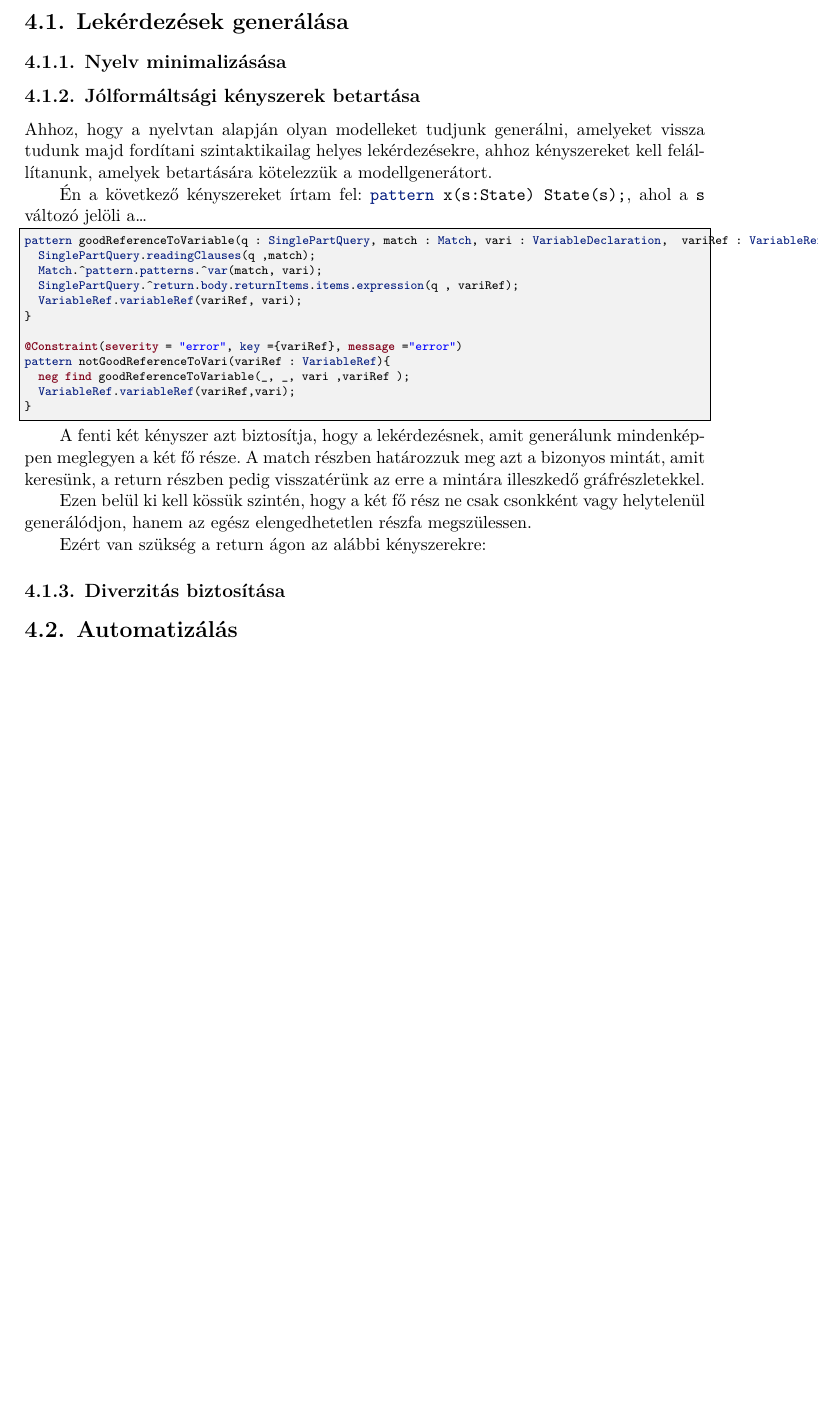
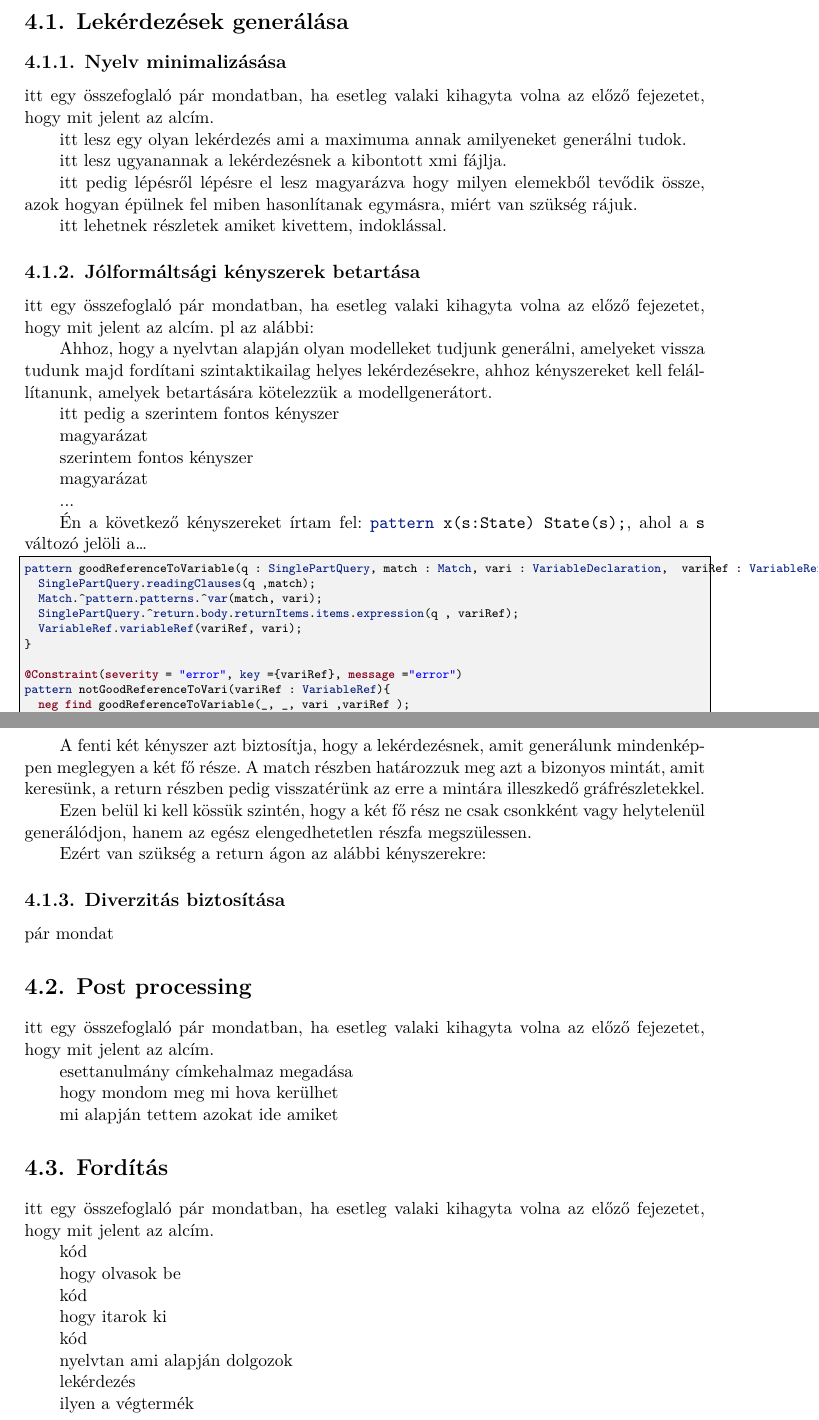
Before and after one commit to marcsika96/tdk_beko_latex, a LaTeX thesis (tdk_beko/src/BekoMariaTDK.tex, which reads tdk_beko/src/content/ellaboration.tex): part of page 12 of 16 before the commit and two parts of pages 13 and 14 of 18 after it, the two joined at a grey line, cut so that both start at the same text, the shorter picture padded with empty space. Compiled offline with XeLaTeX.

Commit message:
kész az overview és az ellaboration váza

```diff
--- a/tdk_beko/src/content/ellaboration.tex
+++ b/tdk_beko/src/content/ellaboration.tex
@@ -2,8 +2,34 @@
 \section{Lekérdezések generálása}
 
 \subsection{Nyelv minimalizásása}
+itt egy összefoglaló pár mondatban, ha esetleg valaki kihagyta volna az előző fejezetet, hogy mit jelent az alcím.
+
+itt lesz egy olyan lekérdezés ami a maximuma annak amilyeneket generálni tudok.
+
+itt lesz ugyanannak a lekérdezésnek a kibontott xmi fájlja.
+
+itt pedig lépésről lépésre el lesz magyarázva hogy milyen elemekből tevődik össze,
+ azok hogyan épülnek fel
+  miben hasonlítanak egymásra,
+  miért van szükség rájuk.
+
+itt lehetnek részletek amiket kivettem, indoklással.
+
 \subsection{Jólformáltsági kényszerek betartása}
+itt egy összefoglaló pár mondatban, ha esetleg valaki kihagyta volna az előző fejezetet, hogy mit jelent az alcím. pl az alábbi:
+
 Ahhoz, hogy a nyelvtan alapján olyan modelleket tudjunk generálni, amelyeket vissza tudunk majd fordítani szintaktikailag helyes lekérdezésekre, ahhoz kényszereket kell felállítanunk, amelyek betartására kötelezzük a modellgenerátort.
+
+itt pedig a szerintem fontos kényszer
+
+magyarázat
+
+szerintem fontos kényszer
+
+magyarázat
+
+...
+
 
 
 Én a következő kényszereket írtam fel:
@@ -35,6 +61,36 @@ Ezért van szükség a return ágon az alábbi kényszerekre:
 
 
 \subsection{Diverzitás biztosítása}
+pár mondat
 
 
-\section{Automatizálás}
+
+
+\section{Post processing}
+itt egy összefoglaló pár mondatban, ha esetleg valaki kihagyta volna az előző fejezetet, hogy mit jelent az alcím.
+
+esettanulmány címkehalmaz megadása
+
+hogy mondom meg mi hova kerülhet
+
+mi alapján tettem azokat ide amiket
+
+
+\section{Fordítás}
+itt egy összefoglaló pár mondatban, ha esetleg valaki kihagyta volna az előző fejezetet, hogy mit jelent az alcím.
+
+kód
+
+hogy olvasok be
+
+kód
+
+hogy itarok ki
+
+kód
+
+nyelvtan ami alapján dolgozok
+
+lekérdezés
+
+ilyen a végtermék
```
Also changed, not shown: tdk_beko/src/content/overview.tex (+10 -12 lines), tdk_beko/src/BekoMariaTDK.pdf.
